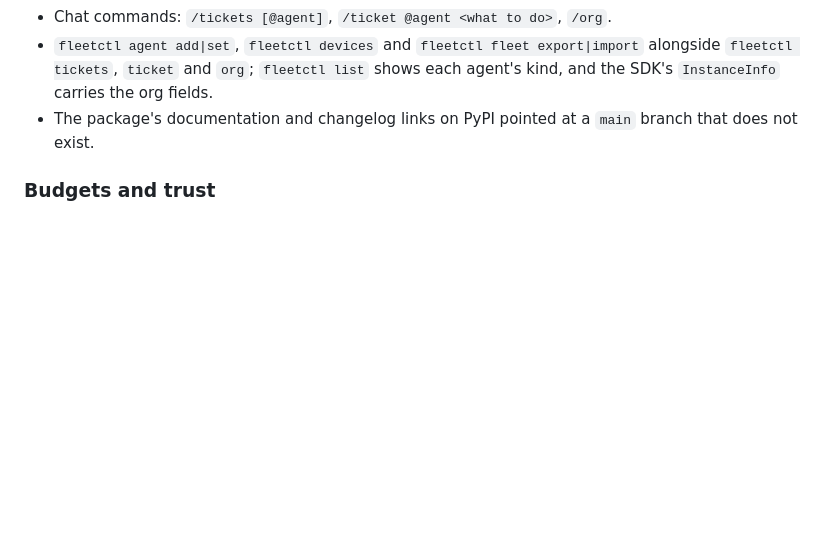
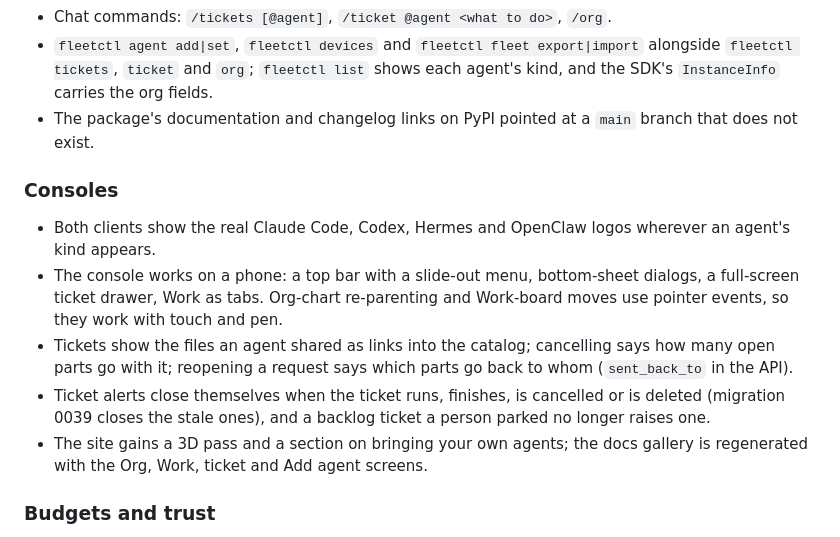
Before and after one commit to BryantVanOrden/OpenAgentFleet, a Markdown page: CHANGELOG.md, the part around the change. Drawn GitHub-style; blank space fills up the shorter version.

Commit message:
Changelog: consoles, alerts, site and gallery
Co-Authored-By: Claude Opus 5.5 <noreply@anthropic.com>

```diff
--- a/CHANGELOG.md
+++ b/CHANGELOG.md
@@ -56,6 +56,21 @@ semantic versioning.
   agent's kind, and the SDK's `InstanceInfo` carries the org fields.
 - The package's documentation and changelog links on PyPI pointed at a `main`
   branch that does not exist.
+
+### Consoles
+- Both clients show the real Claude Code, Codex, Hermes and OpenClaw logos
+  wherever an agent's kind appears.
+- The console works on a phone: a top bar with a slide-out menu, bottom-sheet
+  dialogs, a full-screen ticket drawer, Work as tabs. Org-chart re-parenting
+  and Work-board moves use pointer events, so they work with touch and pen.
+- Tickets show the files an agent shared as links into the catalog;
+  cancelling says how many open parts go with it; reopening a request says
+  which parts go back to whom (`sent_back_to` in the API).
+- Ticket alerts close themselves when the ticket runs, finishes, is
+  cancelled or is deleted (migration 0039 closes the stale ones), and a
+  backlog ticket a person parked no longer raises one.
+- The site gains a 3D pass and a section on bringing your own agents; the
+  docs gallery is regenerated with the Org, Work, ticket and Add agent screens.
 
 ### Budgets and trust
 - A monthly ceiling per agent, a warning at a percentage, and a hold at 100%
```
